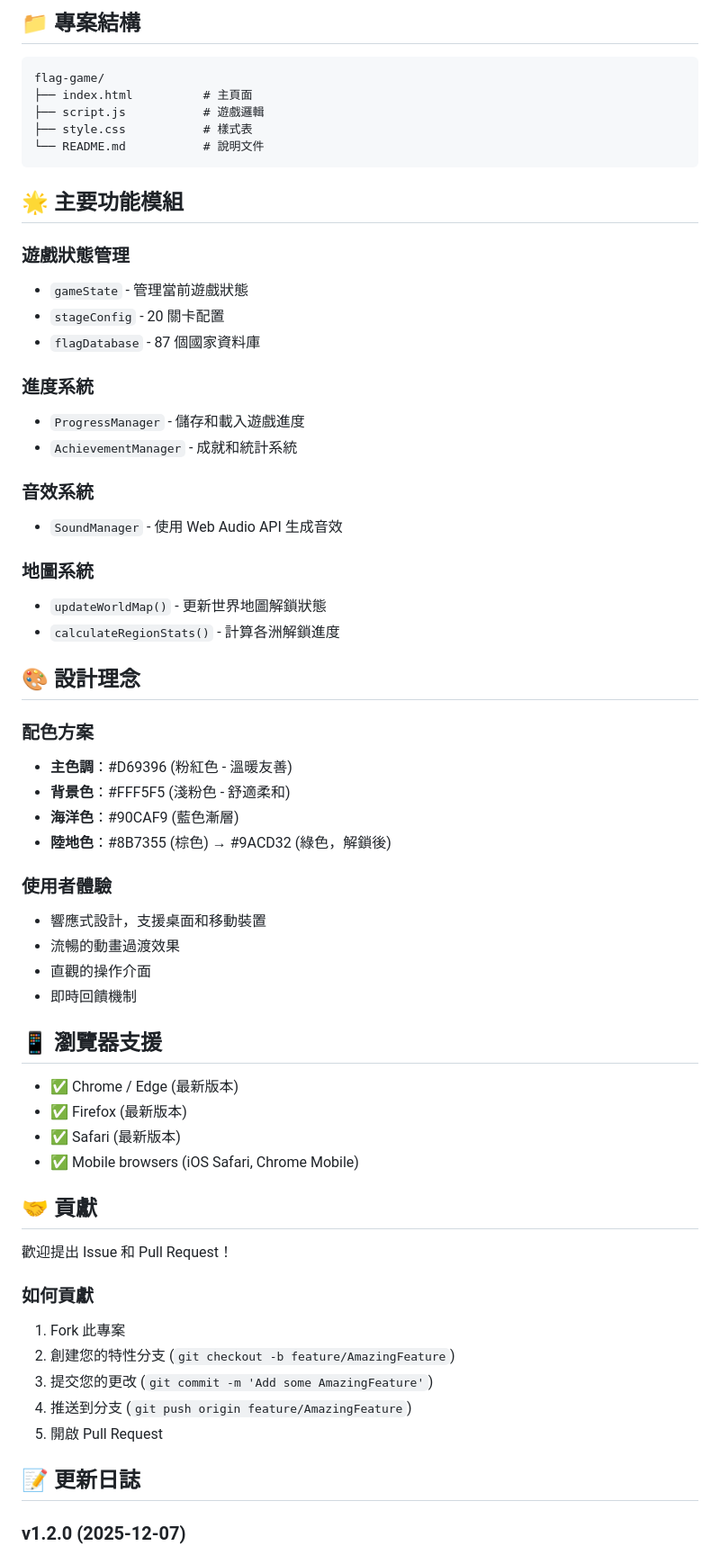
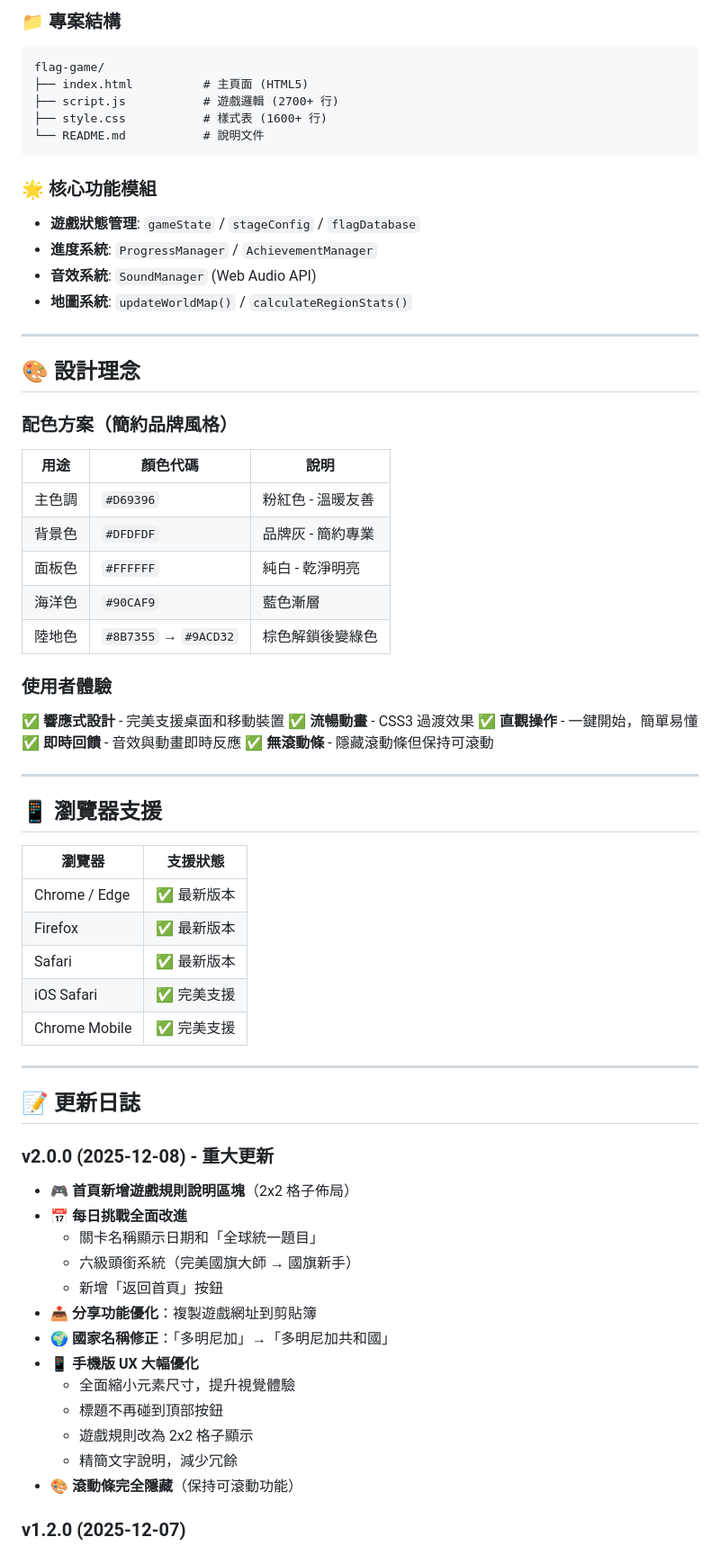
Before and after one commit to a120220ms25/flag-game, a Markdown page: README.md, the part around one of its changes. Shown at 90% size. Drawn GitHub-style.

````diff
--- a/README.md
+++ b/README.md
@@ -88,65 +142,69 @@ http://localhost:8000
 
-## 📁 專案結構
-
+### 📁 專案結構
 ```
 flag-game/
-├── index.html          # 主頁面
-├── script.js           # 遊戲邏輯
-├── style.css           # 樣式表
+├── index.html          # 主頁面 (HTML5)
+├── script.js           # 遊戲邏輯 (2700+ 行)
+├── style.css           # 樣式表 (1600+ 行)
 └── README.md           # 說明文件
 ```
 
-## 🌟 主要功能模組
+### 🌟 核心功能模組
+- **遊戲狀態管理**: `gameState` / `stageConfig` / `flagDatabase`
+- **進度系統**: `ProgressManager` / `AchievementManager`
+- **音效系統**: `SoundManager` (Web Audio API)
+- **地圖系統**: `updateWorldMap()` / `calculateRegionStats()`
 
-### 遊戲狀態管理
-- `gameState` - 管理當前遊戲狀態
-- `stageConfig` - 20 關卡配置
-- `flagDatabase` - 87 個國家資料庫
-
-### 進度系統
-- `ProgressManager` - 儲存和載入遊戲進度
-- `AchievementManager` - 成就和統計系統
-
-### 音效系統
-- `SoundManager` - 使用 Web Audio API 生成音效
-
-### 地圖系統
-- `updateWorldMap()` - 更新世界地圖解鎖狀態
-- `calculateRegionStats()` - 計算各洲解鎖進度
+---
 
 ## 🎨 設計理念
 
-### 配色方案
-- **主色調**：#D69396 (粉紅色 - 溫暖友善)
-- **背景色**：#FFF5F5 (淺粉色 - 舒適柔和)
-- **海洋色**：#90CAF9 (藍色漸層)
-- **陸地色**：#8B7355 (棕色) → #9ACD32 (綠色，解鎖後)
+### 配色方案（簡約品牌風格）
+| 用途 | 顏色代碼 | 說明 |
+|------|----------|------|
+| 主色調 | `#D69396` | 粉紅色 - 溫暖友善 |
+| 背景色 | `#DFDFDF` | 品牌灰 - 簡約專業 |
+| 面板色 | `#FFFFFF` | 純白 - 乾淨明亮 |
+| 海洋色 | `#90CAF9` | 藍色漸層 |
+| 陸地色 | `#8B7355` → `#9ACD32` | 棕色解鎖後變綠色 |
 
 ### 使用者體驗
-- 響應式設計，支援桌面和移動裝置
-- 流暢的動畫過渡效果
-- 直觀的操作介面
-- 即時回饋機制
+✅ **響應式設計** - 完美支援桌面和移動裝置
+✅ **流暢動畫** - CSS3 過渡效果
+✅ **直觀操作** - 一鍵開始，簡單易懂
+✅ **即時回饋** - 音效與動畫即時反應
+✅ **無滾動條** - 隱藏滾動條但保持可滾動
+
+---
 
 ## 📱 瀏覽器支援
 
-- ✅ Chrome / Edge (最新版本)
-- ✅ Firefox (最新版本)
-- ✅ Safari (最新版本)
-- ✅ Mobile browsers (iOS Safari, Chrome Mobile)
+| 瀏覽器 | 支援狀態 |
+|--------|---------|
+| Chrome / Edge | ✅ 最新版本 |
+| Firefox | ✅ 最新版本 |
+| Safari | ✅ 最新版本 |
+| iOS Safari | ✅ 完美支援 |
+| Chrome Mobile | ✅ 完美支援 |
 
-## 🤝 貢獻
-
-歡迎提出 Issue 和 Pull Request！
-
-### 如何貢獻
-1. Fork 此專案
-2. 創建您的特性分支 (`git checkout -b feature/AmazingFeature`)
-3. 提交您的更改 (`git commit -m 'Add some AmazingFeature'`)
-4. 推送到分支 (`git push origin feature/AmazingFeature`)
-5. 開啟 Pull Request
+---
 
 ## 📝 更新日誌
+
+### v2.0.0 (2025-12-08) - 重大更新
+- 🎮 **首頁新增遊戲規則說明區塊**（2x2 格子佈局）
+- 📅 **每日挑戰全面改進**
+  - 關卡名稱顯示日期和「全球統一題目」
+  - 六級頭銜系統（完美國旗大師 → 國旗新手）
+  - 新增「返回首頁」按鈕
+- 📤 **分享功能優化**：複製遊戲網址到剪貼簿
+- 🌍 **國家名稱修正**：「多明尼加」→「多明尼加共和國」
+- 📱 **手機版 UX 大幅優化**
+  - 全面縮小元素尺寸，提升視覺體驗
+  - 標題不再碰到頂部按鈕
+  - 遊戲規則改為 2x2 格子顯示
+  - 精簡文字說明，減少冗餘
+- 🎨 **滾動條完全隱藏**（保持可滾動功能）
 
 ### v1.2.0 (2025-12-07)
 - ✨ 使用 SVG 繪製真實世界地圖
````
Also changed, not shown: other parts of README.md (+120 -46 lines).
